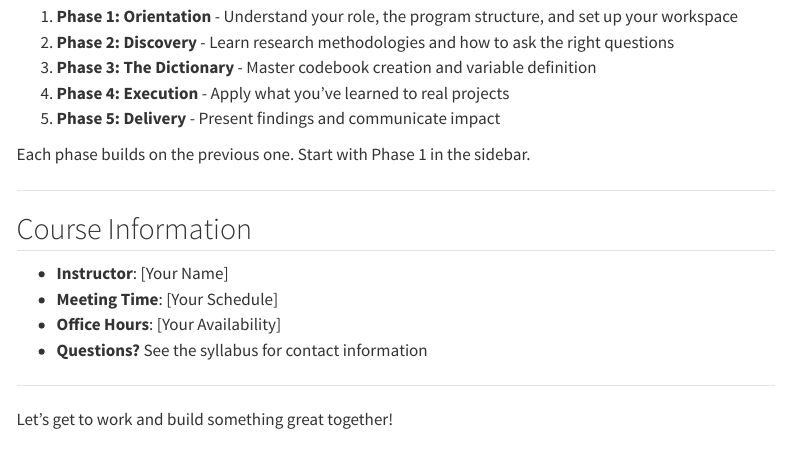
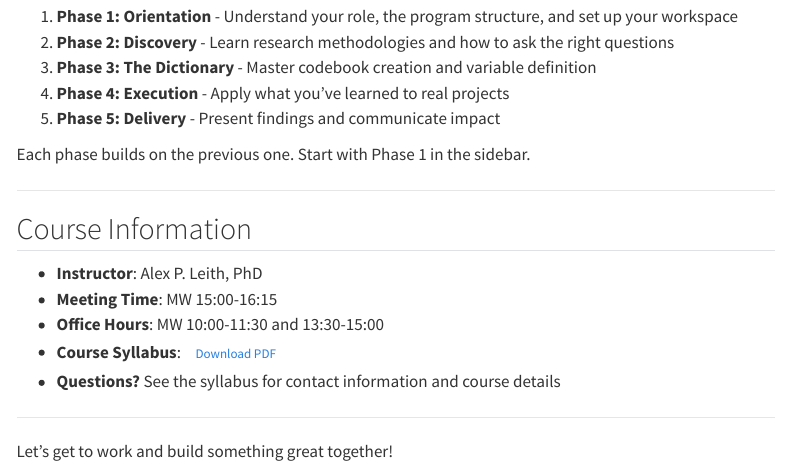
Before and after one commit to SIM-Lab-SIUE/mc451-liaison-program, a Quarto document (index.qmd): the page in a window 1100 px wide, from 980 px down. Rendered offline with R 4.5, knitr and Pandoc in place of Quarto, with nearby package versions; menus at the side of the page are left out.

Commit message:
Add course syllabus PDF and link to homepage

```diff
--- a/index.qmd
+++ b/index.qmd
@@ -49,10 +49,11 @@ Each phase builds on the previous one. Start with Phase 1 in the sidebar.
 
 ## Course Information
 
-- **Instructor**: [Your Name]
-- **Meeting Time**: [Your Schedule]
-- **Office Hours**: [Your Availability]
-- **Questions?** See the syllabus for contact information
+- **Instructor**: Alex P. Leith, PhD
+- **Meeting Time**: MW 15:00-16:15
+- **Office Hours**: MW 10:00-11:30 and 13:30-15:00
+- **Course Syllabus**: [Download PDF](MC451-Syllabus-2026Spring.pdf){.btn .btn-sm .btn-outline-secondary}
+- **Questions?** See the syllabus for contact information and course details
 
 ---
 
```
Also changed, not shown: MC451-Syllabus-2026Spring.pdf (added), docs/search.json, 2 other files.
